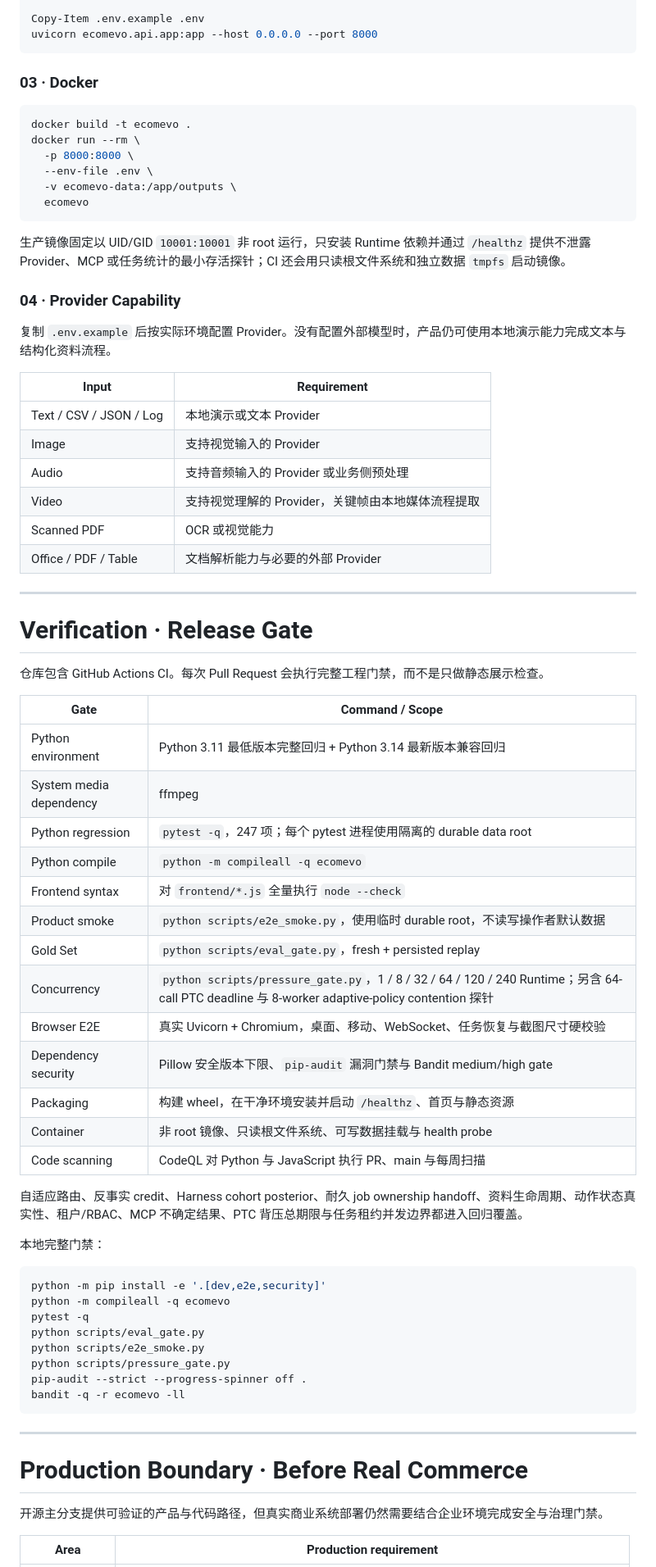
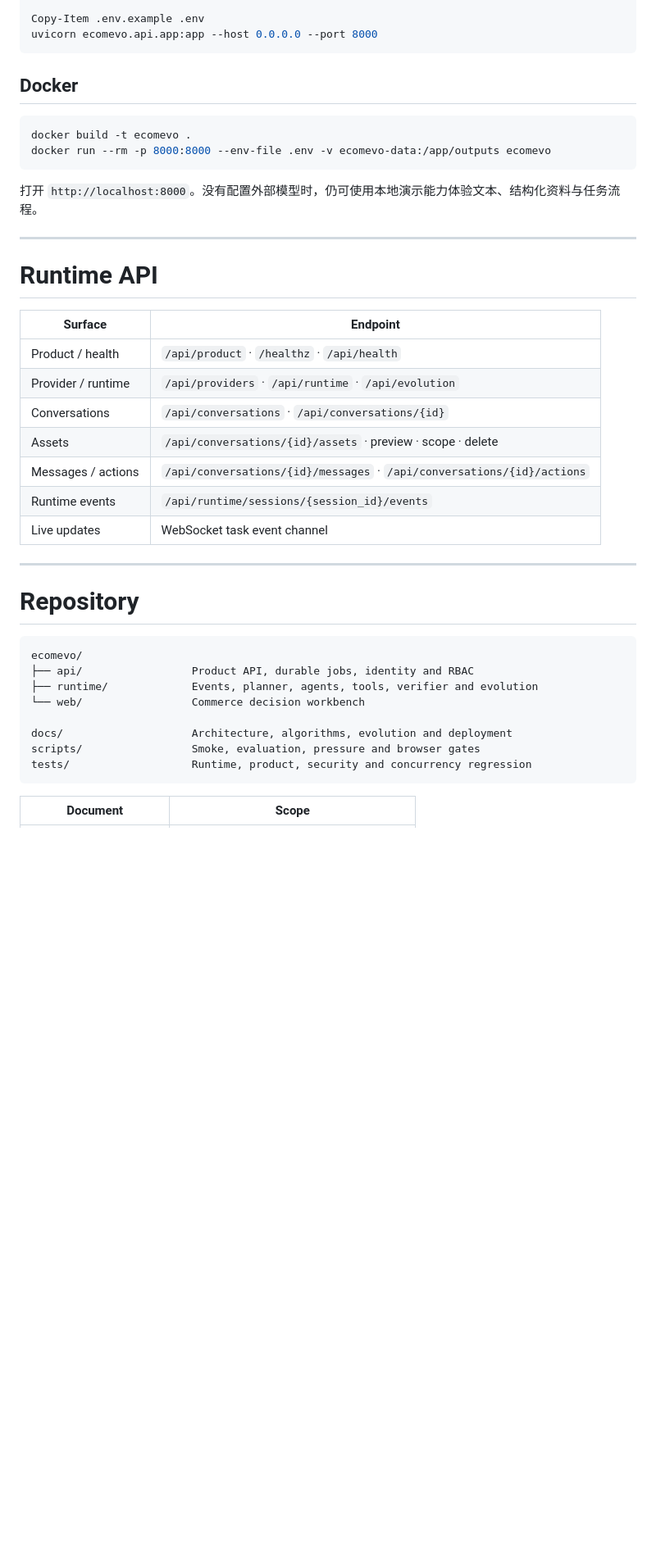
Before and after one commit to jiaweine/EcomEvo-Harness, a Markdown page: README.md, the part around one of its changes. Shown at 82% size. Drawn GitHub-style; blank space fills up the shorter version.

Commit message:
Redesign README around the harness architecture

````diff
--- a/README.md
+++ b/README.md
@@ -260,74 +329,43 @@ Copy-Item .env.example .env
 uvicorn ecomevo.api.app:app --host 0.0.0.0 --port 8000
 ```
 
-### 03 · Docker
+## Docker
 
 ```bash
 docker build -t ecomevo .
-docker run --rm \
-  -p 8000:8000 \
-  --env-file .env \
-  -v ecomevo-data:/app/outputs \
-  ecomevo
+docker run --rm -p 8000:8000 --env-file .env -v ecomevo-data:/app/outputs ecomevo
 ```
 
-生产镜像固定以 UID/GID `10001:10001` 非 root 运行，只安装 Runtime 依赖并通过 `/healthz` 提供不泄露 Provider、MCP 或任务统计的最小存活探针；CI 还会用只读根文件系统和独立数据 `tmpfs` 启动镜像。
-
-### 04 · Provider Capability
-
-复制 `.env.example` 后按实际环境配置 Provider。没有配置外部模型时，产品仍可使用本地演示能力完成文本与结构化资料流程。
-
-| Input | Requirement |
-|---|---|
-| Text / CSV / JSON / Log | 本地演示或文本 Provider |
-| Image | 支持视觉输入的 Provider |
-| Audio | 支持音频输入的 Provider 或业务侧预处理 |
-| Video | 支持视觉理解的 Provider，关键帧由本地媒体流程提取 |
-| Scanned PDF | OCR 或视觉能力 |
-| Office / PDF / Table | 文档解析能力与必要的外部 Provider |
+打开 `http://localhost:8000`。没有配置外部模型时，仍可使用本地演示能力体验文本、结构化资料与任务流程。
 
 ---
 
-# Verification · Release Gate
+# Runtime API
 
-仓库包含 GitHub Actions CI。每次 Pull Request 会执行完整工程门禁，而不是只做静态展示检查。
-
-| Gate | Command / Scope |
+| Surface | Endpoint |
 |---|---|
-| Python environment | Python 3.11 最低版本完整回归 + Python 3.14 最新版本兼容回归 |
-| System media dependency | ffmpeg |
-| Python regression | `pytest -q`，247 项；每个 pytest 进程使用隔离的 durable data root |
-| Python compile | `python -m compileall -q ecomevo` |
-| Frontend syntax | 对 `frontend/*.js` 全量执行 `node --check` |
-| Product smoke | `python scripts/e2e_smoke.py`，使用临时 durable root，不读写操作者默认数据 |
-| Gold Set | `python scripts/eval_gate.py`，fresh + persisted replay |
-| Concurrency | `python scripts/pressure_gate.py`，1 / 8 / 32 / 64 / 120 / 240 Runtime；另含 64-call PTC deadline 与 8-worker adaptive-policy contention 探针 |
-| Browser E2E | 真实 Uvicorn + Chromium，桌面、移动、WebSocket、任务恢复与截图尺寸硬校验 |
-| Dependency security | Pillow 安全版本下限、`pip-audit` 漏洞门禁与 Bandit medium/high gate |
-| Packaging | 构建 wheel，在干净环境安装并启动 `/healthz`、首页与静态资源 |
-| Container | 非 root 镜像、只读根文件系统、可写数据挂载与 health probe |
-| Code scanning | CodeQL 对 Python 与 JavaScript 执行 PR、main 与每周扫描 |
-
-自适应路由、反事实 credit、Harness cohort posterior、耐久 job ownership handoff、资料生命周期、动作状态真实性、租户/RBAC、MCP 不确定结果、PTC 背压总期限与任务租约并发边界都进入回归覆盖。
-
-本地完整门禁：
-
-```bash
-python -m pip install -e '.[dev,e2e,security]'
-python -m compileall -q ecomevo
-pytest -q
-python scripts/eval_gate.py
-python scripts/e2e_smoke.py
-python scripts/pressure_gate.py
-pip-audit --strict --progress-spinner off .
-bandit -q -r ecomevo -ll
-```
+| Product / health | `/api/product` · `/healthz` · `/api/health` |
+| Provider / runtime | `/api/providers` · `/api/runtime` · `/api/evolution` |
+| Conversations | `/api/conversations` · `/api/conversations/{id}` |
+| Assets | `/api/conversations/{id}/assets` · preview · scope · delete |
+| Messages / actions | `/api/conversations/{id}/messages` · `/api/conversations/{id}/actions` |
+| Runtime events | `/api/runtime/sessions/{session_id}/events` |
+| Live updates | WebSocket task event channel |
 
 ---
 
-# Production Boundary · Before Real Commerce
+# Repository
 
-开源主分支提供可验证的产品与代码路径，但真实商业系统部署仍然需要结合企业环境完成安全与治理门禁。
+```text
+ecomevo/
+├── api/                 Product API, durable jobs, identity and RBAC
+├── runtime/             Events, planner, agents, tools, verifier and evolution
+└── web/                 Commerce decision workbench
 
-| Area | Production requirement |
+docs/                    Architecture, algorithms, evolution and deployment
+scripts/                 Smoke, evaluation, pressure and browser gates
+tests/                   Runtime, product, security and concurrency regression
+```
+
+| Document | Scope |
 |---|---|
````
Also changed, not shown: other parts of README.md (+233 -200 lines).
